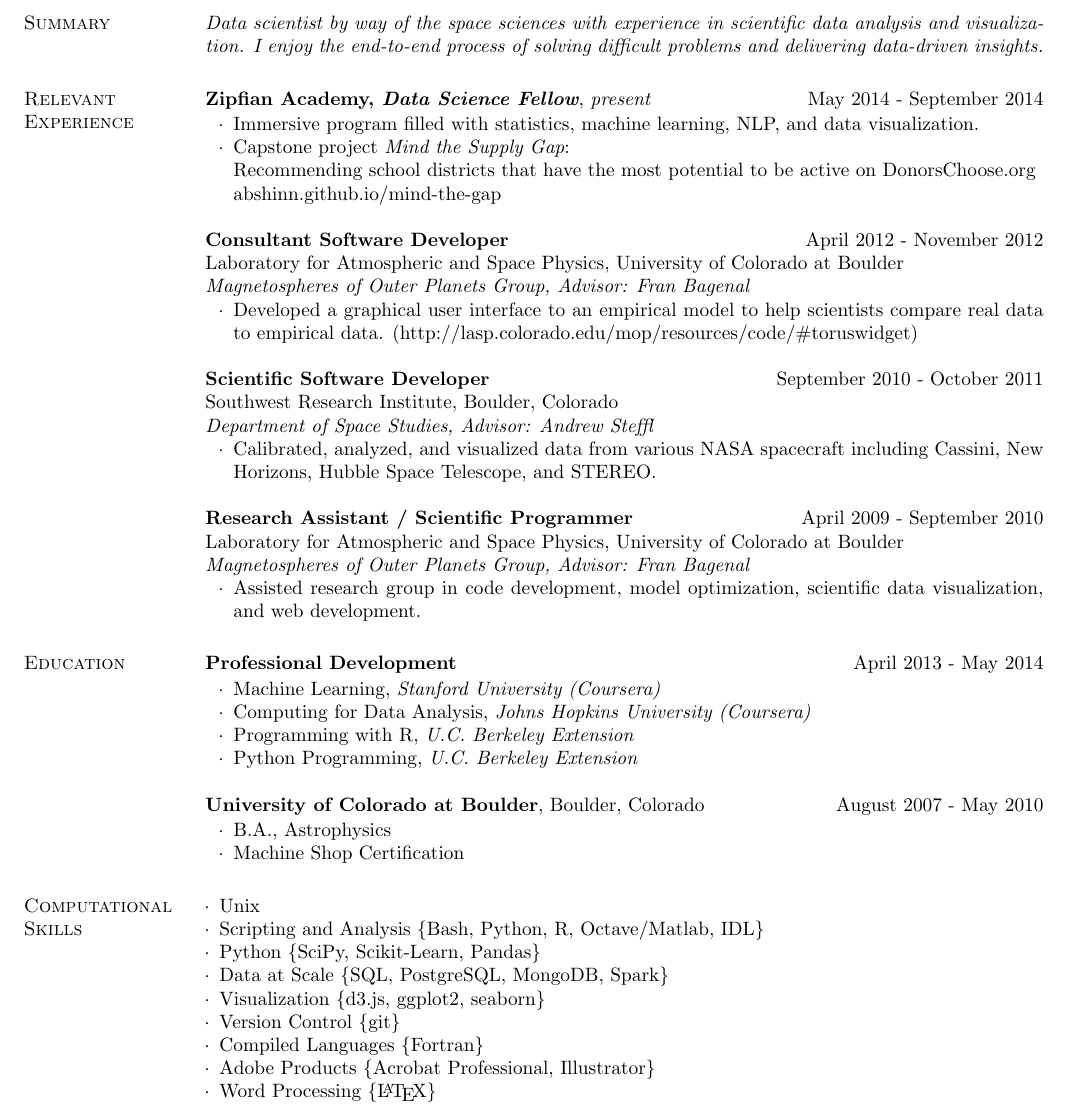
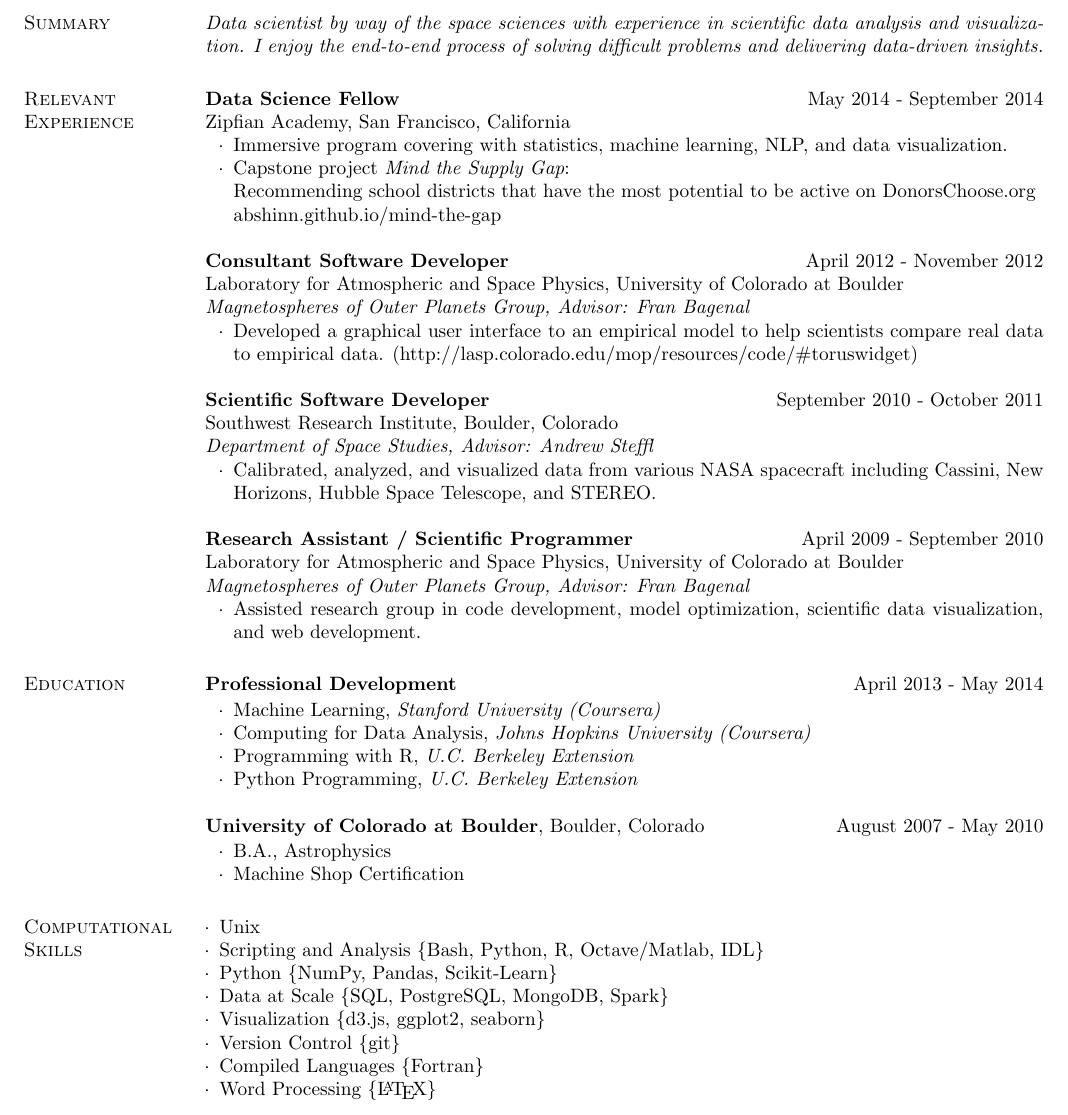
Before and after one commit to abshinn/resume, a LaTeX CV (shinn_resume.tex): part of page 1 of 2, cut so that both start at the same text. Compiled offline with pdfLaTeX.

Commit message:
format Zipfian like other experience; remove Adobe from skills to make room for one more line

```diff
--- a/shinn_resume.tex
+++ b/shinn_resume.tex
@@ -51,10 +51,10 @@
 
 \section{\sc Relevant Experience}
 
-{\bf Zipfian Academy, {\em Data Science Fellow}}, {\em present} \hfill {May 2014 - September 2014}\\
-\vspace{-.15in}
+{\bf Data Science Fellow} \hfill {May 2014 - September 2014}\\
+Zipfian Academy, San Francisco, California
 \begin{list2}
-\item Immersive program filled with statistics, machine learning, NLP, and data visualization.
+\item Immersive program covering with statistics, machine learning, NLP, and data visualization.
 \item Capstone project {\em Mind the Supply Gap}:
 \item[] Recommending school districts that have the most potential to be active on DonorsChoose.org
 \item[] abshinn.github.io/mind-the-gap
@@ -115,13 +115,13 @@
 \begin{list3}
 \item Unix
 \item Scripting and Analysis \{Bash, Python, R, Octave/Matlab, IDL\}
-\item Python \{SciPy, Scikit-Learn, Pandas\}
+\item Python \{NumPy, Pandas, Scikit-Learn\}
 \item Data at Scale \{SQL, PostgreSQL, MongoDB, Spark\}
 \item Visualization \{d3.js, ggplot2, seaborn\}
 \item Version Control \{git\}
 \item Compiled Languages \{Fortran\}
 %\item Spacecraft Navigation \{JPL-NAIF SPICE\}
-\item Adobe Products \{Acrobat Professional, Illustrator\}
+%\item Adobe Products \{Acrobat Professional, Illustrator\}
 \item Word Processing \{\LaTeX\}
 %\item Microsoft Office
 \end{list3}
```
